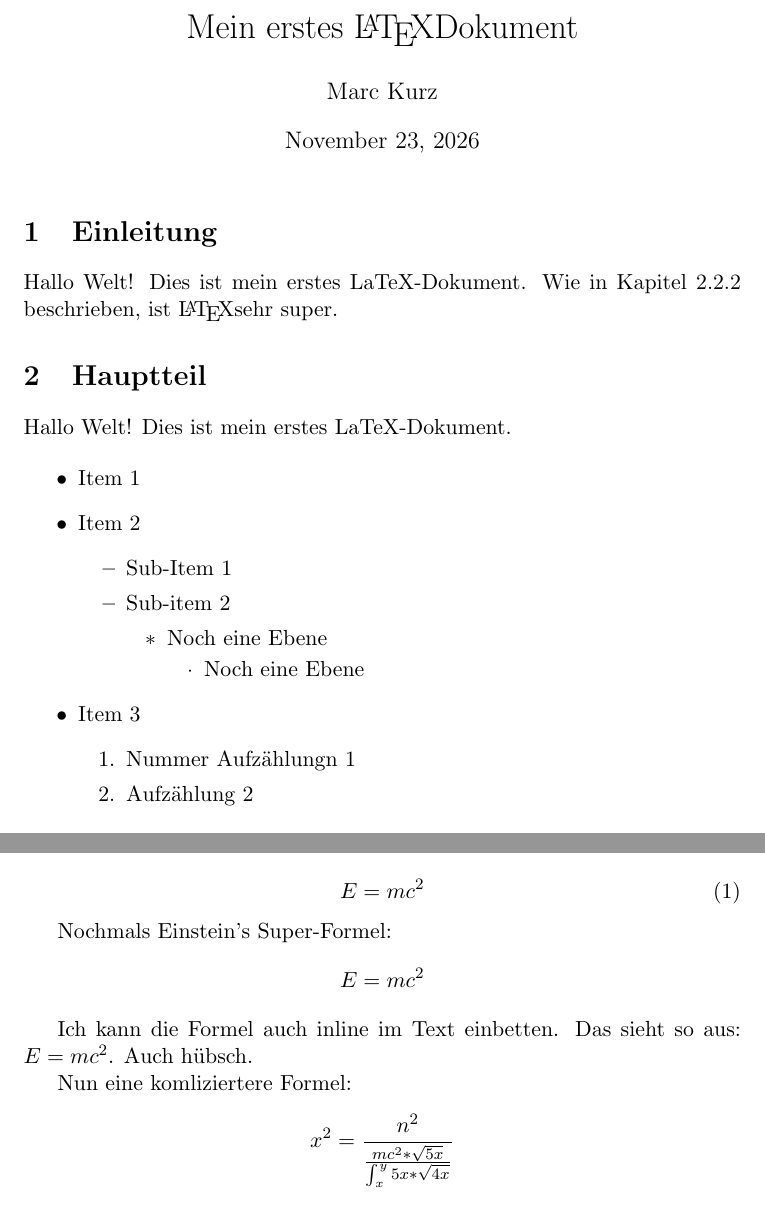
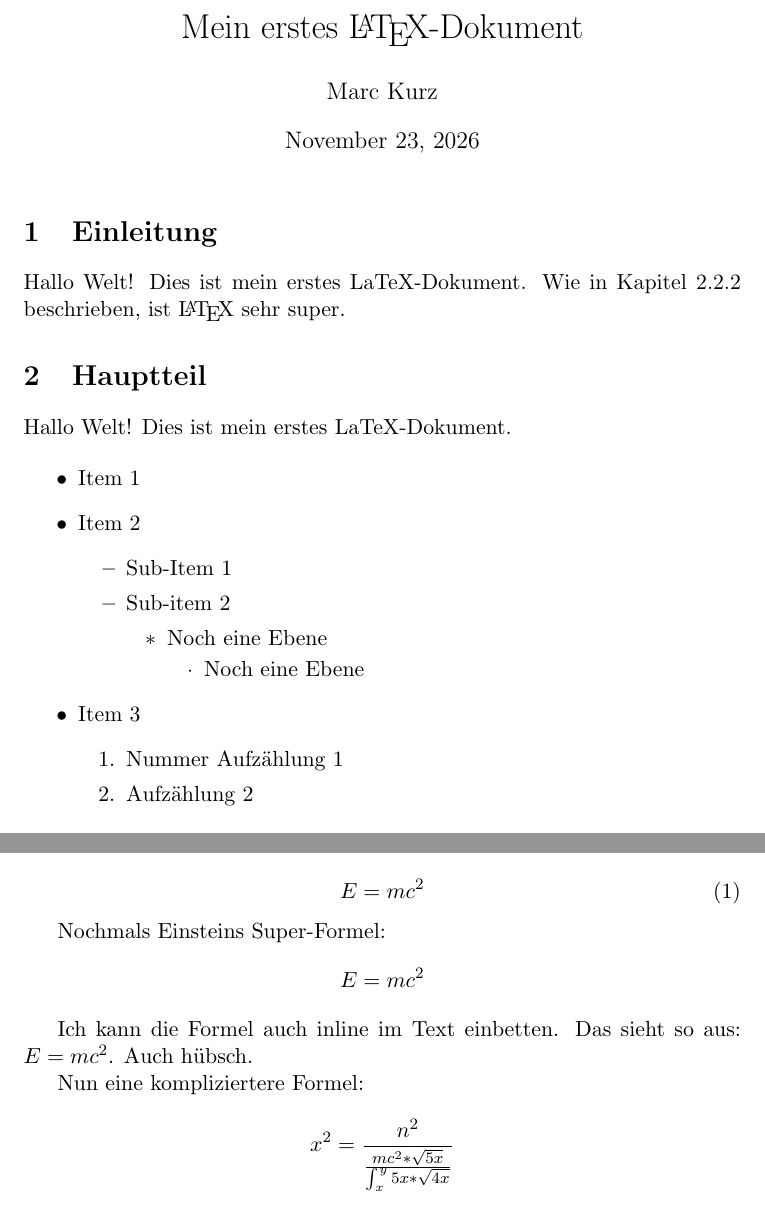
Before and after one commit to mrckurz/LaTeX-Workshop, a LaTeX document (test.tex): two parts of pages 1 and 2 of 2, joined at a grey line, cut so that both start at the same text. Compiled offline with pdfLaTeX.

Commit message:
Bestand aktualisiert: Zeiten, Editoren-Tabelle (Crixet -> Prism), Troubleshooting, Anrede Sie, Tippfehler in test.tex
Co-Authored-By: Claude Fable 5.2 <noreply@anthropic.com>
Claude-Session: https://claude.ai/code/session_01WNqXoQ9iWaDBVF3JSoXfUy

```diff
--- a/test.tex
+++ b/test.tex
@@ -1,5 +1,5 @@
 \documentclass[a4paper,11pt]{article}
-\title{Mein erstes \LaTeX Dokument}
+\title{Mein erstes \LaTeX-Dokument}
 \author{Marc Kurz}
 \date{\today}
 
@@ -9,7 +9,7 @@
 
 \section{Einleitung}
 Hallo Welt! Dies ist mein erstes LaTeX-Dokument.
-Wie in Kapitel~\ref{sec:UUK2} beschrieben, ist \LaTeX sehr super.
+Wie in Kapitel~\ref{sec:UUK2} beschrieben, ist \LaTeX{} sehr super.
 
 \section{Hauptteil}
 Hallo Welt! Dies ist mein erstes LaTeX-Dokument.
@@ -29,7 +29,7 @@
     \end{itemize}
     \item Item 3
     \begin{enumerate}
-        \item Nummer Aufzählungn 1
+        \item Nummer Aufzählung 1
         \item Aufzählung 2
     \end{enumerate}
 \end{itemize}
@@ -65,14 +65,14 @@
     E = mc^2
 \end{equation}
 
-Nochmals Einstein's Super-Formel:
+Nochmals Einsteins Super-Formel:
 \[
 E = mc^2
 \]
 
 Ich kann die Formel auch inline im Text einbetten. Das sieht so aus: $E = mc^2$. Auch hübsch.
 
-Nun eine komliziertere Formel:
+Nun eine kompliziertere Formel:
 \[
 x^2 = \frac{n^2}{\frac{mc^2*\sqrt{5x}}{\int_{x}^{y}5x*\sqrt{4x}}}
 \]
```
Also changed, not shown: README.md.
